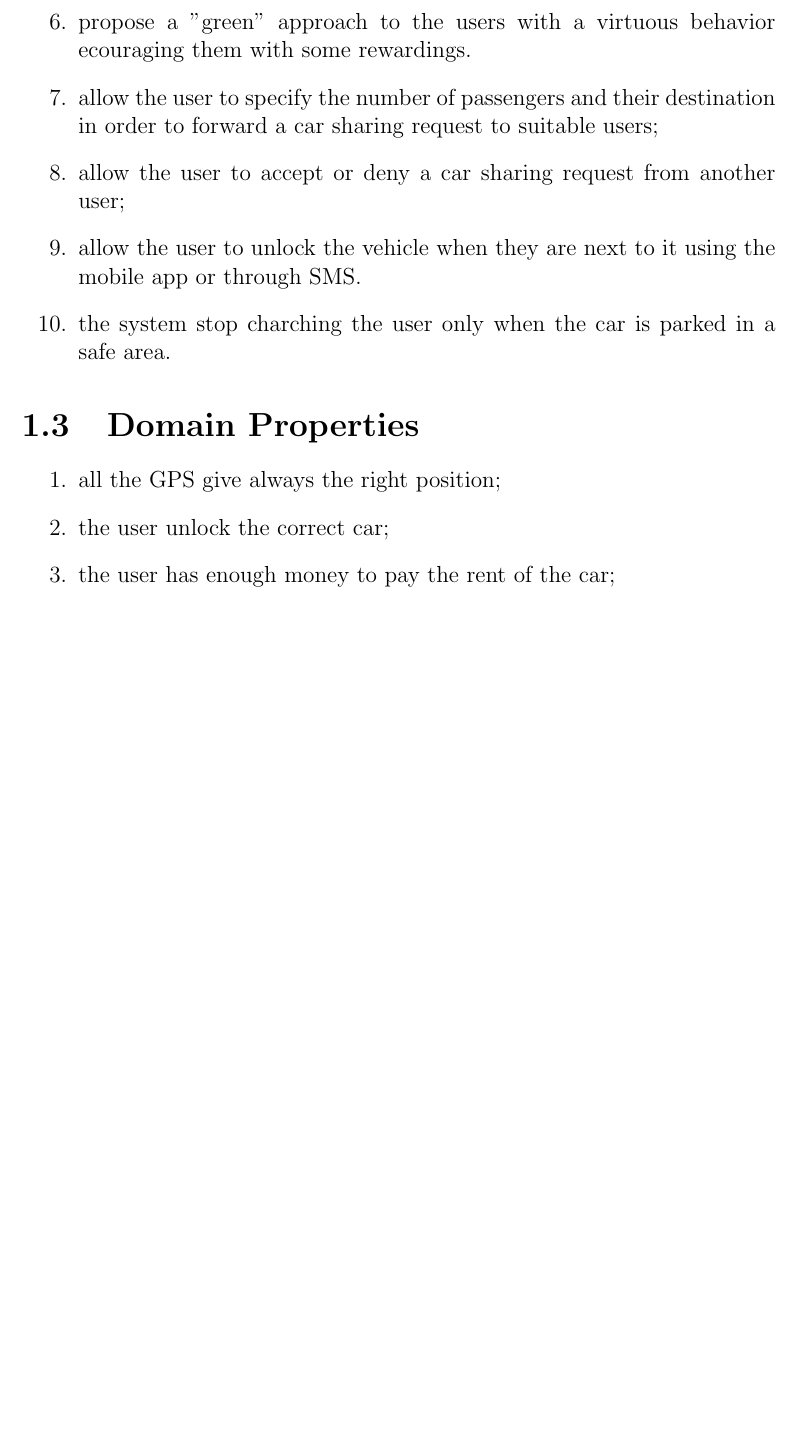
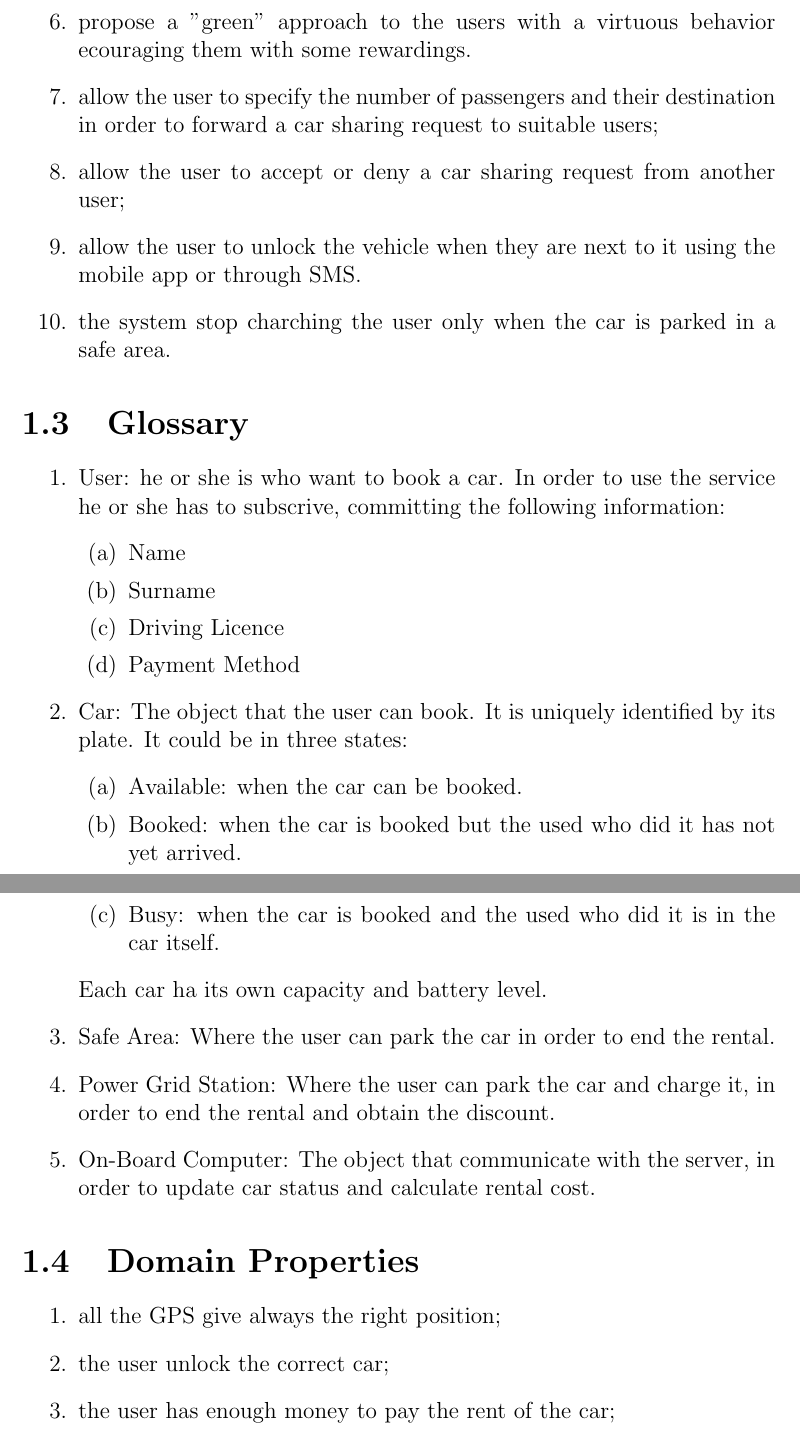
Before and after one commit to marcomiglionico94/Software-Engineering-2-Project, a LaTeX document (src/rasd/main.tex, which reads src/rasd/introduction/glossary.tex): part of page 4 of 7 before the commit and two parts of pages 4 and 5 of 7 after it, the two joined at a grey line, cut so that both start at the same text, the shorter picture padded with empty space. Compiled offline with pdfLaTeX.

Commit message:
Added first version of glossary

```diff
--- /dev/null
+++ b/src/rasd/introduction/glossary.tex
@@ -0,0 +1,22 @@
+\section{Glossary}
+\begin{enumerate}
+	\item User: he or she is who want to book a car. In order to use the service he or she has to subscrive, committing the following information:
+	\begin{enumerate}
+	\item Name
+	\item Surname
+	\item Driving Licence
+	\item Payment Method
+	\end{enumerate}
+	\item Car: The object that the user can book. It is uniquely identified by its plate. It could be in three states:
+	\begin{enumerate}
+	\item Available: when the car can be booked.
+	\item Booked: when the car is booked but the used who did it has not yet arrived.
+	\item Busy: when the car is booked and the used who did it is in the car itself.
+	\end{enumerate}
+	Each car ha its own capacity and battery level.
+	\item Safe Area: Where the user can park the car in order to end the rental.
+	\item Power Grid Station: Where the user can park the car and charge it, in order to end the rental and obtain the discount.
+	\item On-Board Computer: The object that communicate with the server, in order to update car status and calculate rental cost.
+
+
+\end{enumerate}
```
Also changed, not shown: src/rasd/main.tex (+1 -0 lines).
